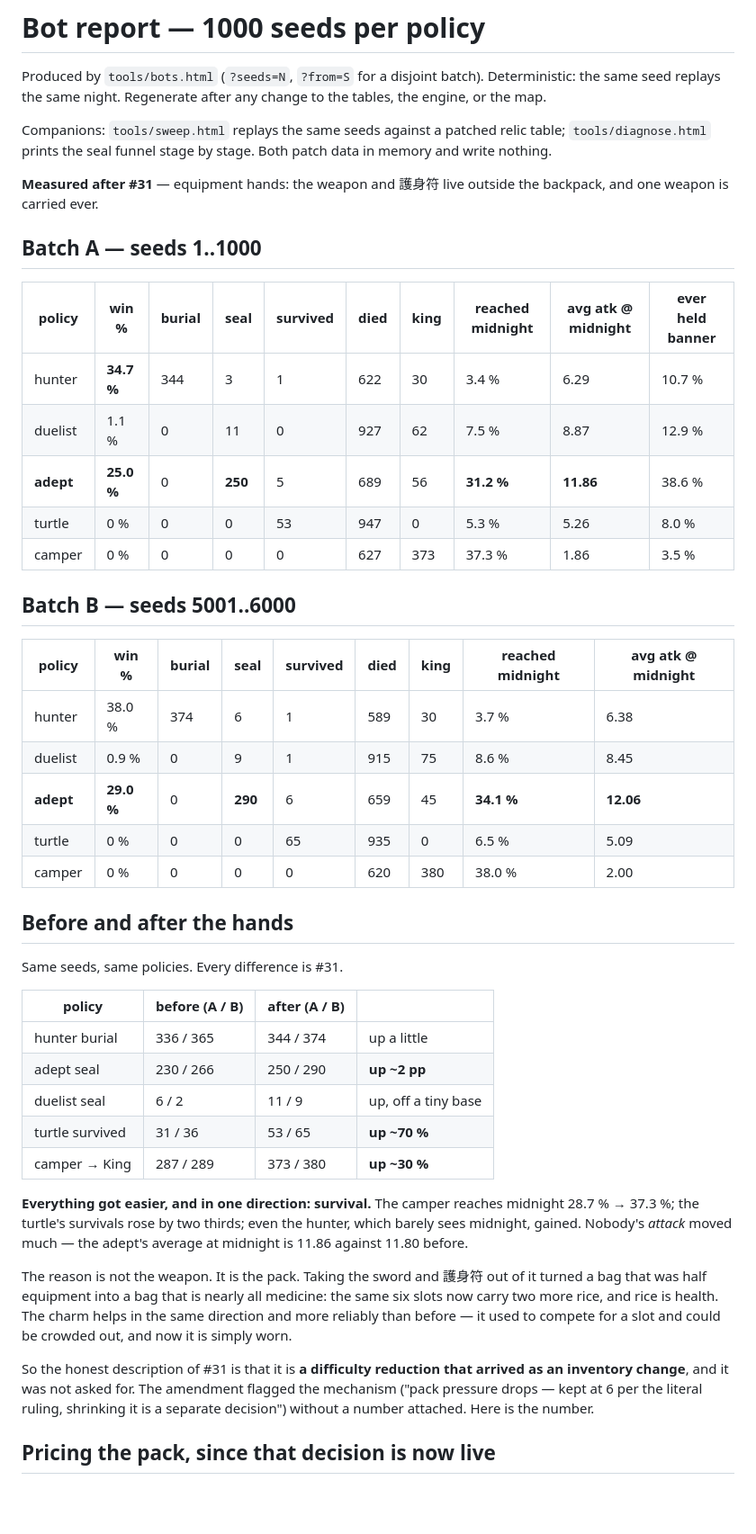
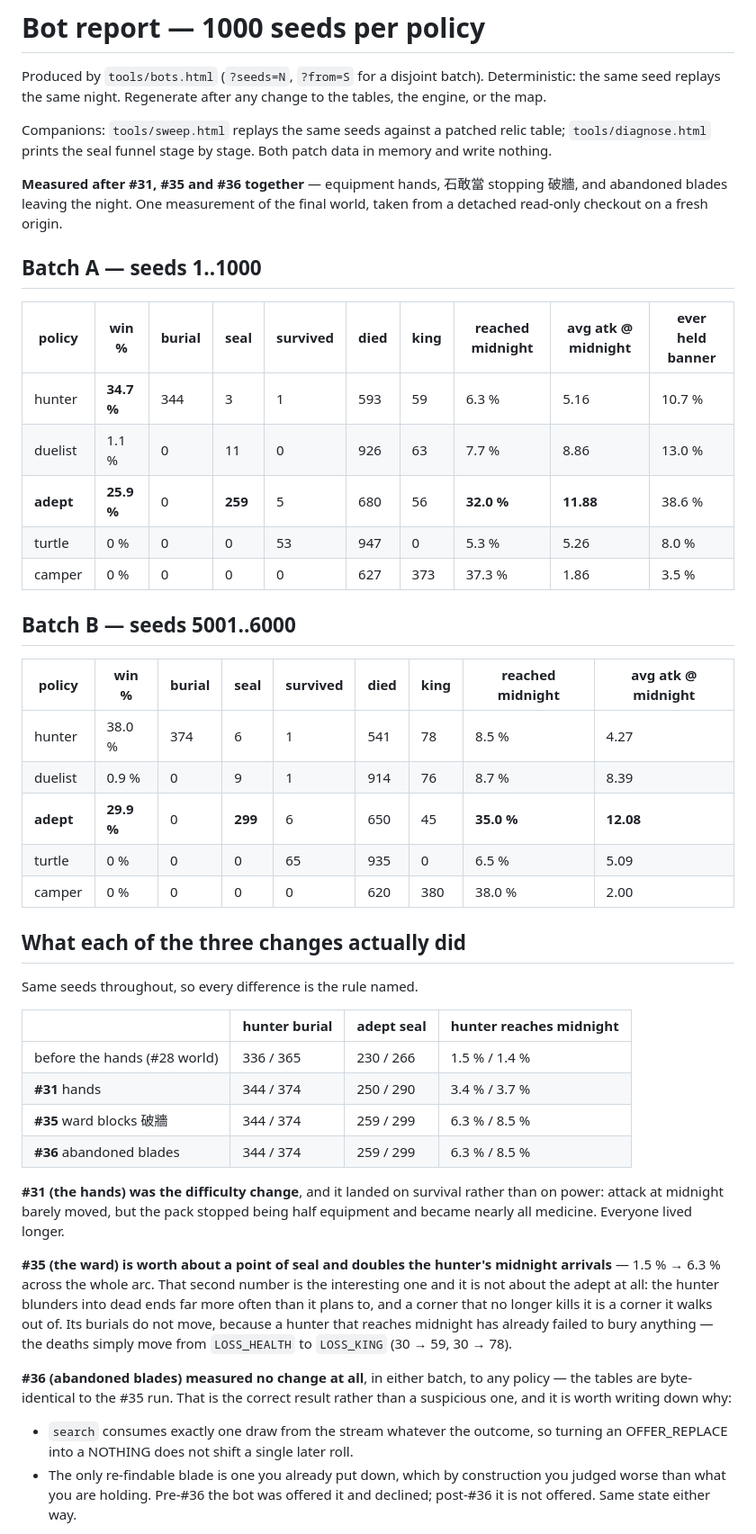
Before and after one commit to csiesheep/jiangshi_in_the_pocket, a Markdown page: tools/bots-report.md, the part around one of its changes. Shown at 90% size. Rendered like a GitHub page; blank space fills up the shorter version.

```diff
--- a/tools/bots-report.md
+++ b/tools/bots-report.md
@@ -8,16 +8,17 @@ Companions: `tools/sweep.html` replays the same seeds against a patched relic
 table; `tools/diagnose.html` prints the seal funnel stage by stage. Both patch
 data in memory and write nothing.
 
-**Measured after #31** — equipment hands: the weapon and 護身符 live outside the
-backpack, and one weapon is carried ever.
+**Measured after #31, #35 and #36 together** — equipment hands, 石敢當 stopping
+破牆, and abandoned blades leaving the night. One measurement of the final
+world, taken from a detached read-only checkout on a fresh origin.
 
 ## Batch A — seeds 1..1000
 
 | policy | win % | burial | seal | survived | died | king | reached midnight | avg atk @ midnight | ever held banner |
 |---|---|---|---|---|---|---|---|---|---|
-| hunter  | **34.7 %** | 344 | 3   | 1  | 622 | 30  | 3.4 %  | 6.29  | 10.7 % |
-| duelist | 1.1 %      | 0   | 11  | 0  | 927 | 62  | 7.5 %  | 8.87  | 12.9 % |
-| **adept**   | **25.0 %** | 0 | **250** | 5 | 689 | 56 | **31.2 %** | **11.86** | 38.6 % |
+| hunter  | **34.7 %** | 344 | 3   | 1  | 593 | 59  | 6.3 %  | 5.16  | 10.7 % |
+| duelist | 1.1 %      | 0   | 11  | 0  | 926 | 63  | 7.7 %  | 8.86  | 13.0 % |
+| **adept**   | **25.9 %** | 0 | **259** | 5 | 680 | 56 | **32.0 %** | **11.88** | 38.6 % |
 | turtle  | 0 %        | 0   | 0   | 53 | 947 | 0   | 5.3 %  | 5.26  | 8.0 %  |
 | camper  | 0 %        | 0   | 0   | 0  | 627 | 373 | 37.3 % | 1.86  | 3.5 %  |
 
@@ -25,40 +26,42 @@ backpack, and one weapon is carried ever.
 
 | policy | win % | burial | seal | survived | died | king | reached midnight | avg atk @ midnight |
 |---|---|---|---|---|---|---|---|---|
-| hunter  | 38.0 % | 374 | 6 | 1  | 589 | 30  | 3.7 %  | 6.38  |
-| duelist | 0.9 %  | 0   | 9 | 1  | 915 | 75  | 8.6 %  | 8.45  |
-| **adept**   | **29.0 %** | 0 | **290** | 6 | 659 | 45 | **34.1 %** | **12.06** |
+| hunter  | 38.0 % | 374 | 6 | 1  | 541 | 78  | 8.5 %  | 4.27  |
+| duelist | 0.9 %  | 0   | 9 | 1  | 914 | 76  | 8.7 %  | 8.39  |
+| **adept**   | **29.9 %** | 0 | **299** | 6 | 650 | 45 | **35.0 %** | **12.08** |
 | turtle  | 0 %    | 0   | 0 | 65 | 935 | 0   | 6.5 %  | 5.09  |
 | camper  | 0 %    | 0   | 0 | 0  | 620 | 380 | 38.0 % | 2.00  |
 
-## Before and after the hands
+## What each of the three changes actually did
 
-Same seeds, same policies. Every difference is #31.
+Same seeds throughout, so every difference is the rule named.
 
-| policy | before (A / B) | after (A / B) | |
+| | hunter burial | adept seal | hunter reaches midnight |
 |---|---|---|---|
-| hunter burial   | 336 / 365 | 344 / 374 | up a little |
-| adept seal      | 230 / 266 | 250 / 290 | **up ~2 pp** |
-| duelist seal    | 6 / 2     | 11 / 9    | up, off a tiny base |
-| turtle survived | 31 / 36   | 53 / 65   | **up ~70 %** |
-| camper → King   | 287 / 289 | 373 / 380 | **up ~30 %** |
+| before the hands (#28 world) | 336 / 365 | 230 / 266 | 1.5 % / 1.4 % |
+| **#31** hands | 344 / 374 | 250 / 290 | 3.4 % / 3.7 % |
+| **#35** ward blocks 破牆 | 344 / 374 | 259 / 299 | 6.3 % / 8.5 % |
+| **#36** abandoned blades | 344 / 374 | 259 / 299 | 6.3 % / 8.5 % |
 
-**Everything got easier, and in one direction: survival.** The camper reaches
-midnight 28.7 % → 37.3 %; the turtle's survivals rose by two thirds; even the
-hunter, which barely sees midnight, gained. Nobody's *attack* moved much — the
-adept's average at midnight is 11.86 against 11.80 before.
+**#31 (the hands) was the difficulty change**, and it landed on survival rather
+than on power: attack at midnight barely moved, but the pack stopped being half
+equipment and became nearly all medicine. Everyone lived longer.
 
-The reason is not the weapon. It is the pack. Taking the sword and 護身符 out of
-it turned a bag that was half equipment into a bag that is nearly all medicine:
-the same six slots now carry two more rice, and rice is health. The charm helps
-in the same direction and more reliably than before — it used to compete for a
-slot and could be crowded out, and now it is simply worn.
+**#35 (the ward) is worth about a point of seal and doubles the hunter's
+midnight arrivals** — 1.5 % → 6.3 % across the whole arc. That second number is
+the interesting one and it is not about the adept at all: the hunter blunders
+into dead ends far more often than it plans to, and a corner that no longer
+kills it is a corner it walks out of. Its burials do not move, because a hunter
+that reaches midnight has already failed to bury anything — the deaths simply
+move from `LOSS_HEALTH` to `LOSS_KING` (30 → 59, 30 → 78).
 
-So the honest description of #31 is that it is **a difficulty reduction that
-arrived as an inventory change**, and it was not asked for. The amendment
-flagged the mechanism ("pack pressure drops — kept at 6 per the literal ruling,
-shrinking it is a separate decision") without a number attached. Here is the
-number.
+**#36 (abandoned blades) measured no change at all**, in either batch, to any
+policy — the tables are byte-identical to the #35 run. That is the correct
+result rather than a suspicious one, and it is worth writing down why:
 
-## Pricing the pack, since that decision is now live
+- `search` consumes exactly one draw from the stream whatever the outcome, so
+  turning an OFFER_REPLACE into a NOTHING does not shift a single later roll.
+- The only re-findable blade is one you already put down, which by construction
+  you judged worse than what you are holding. Pre-#36 the bot was offered it and
+  declined; post-#36 it is not offered. Same state either way.
 
```
Also changed, not shown: other parts of tools/bots-report.md (+34 -37 lines).
